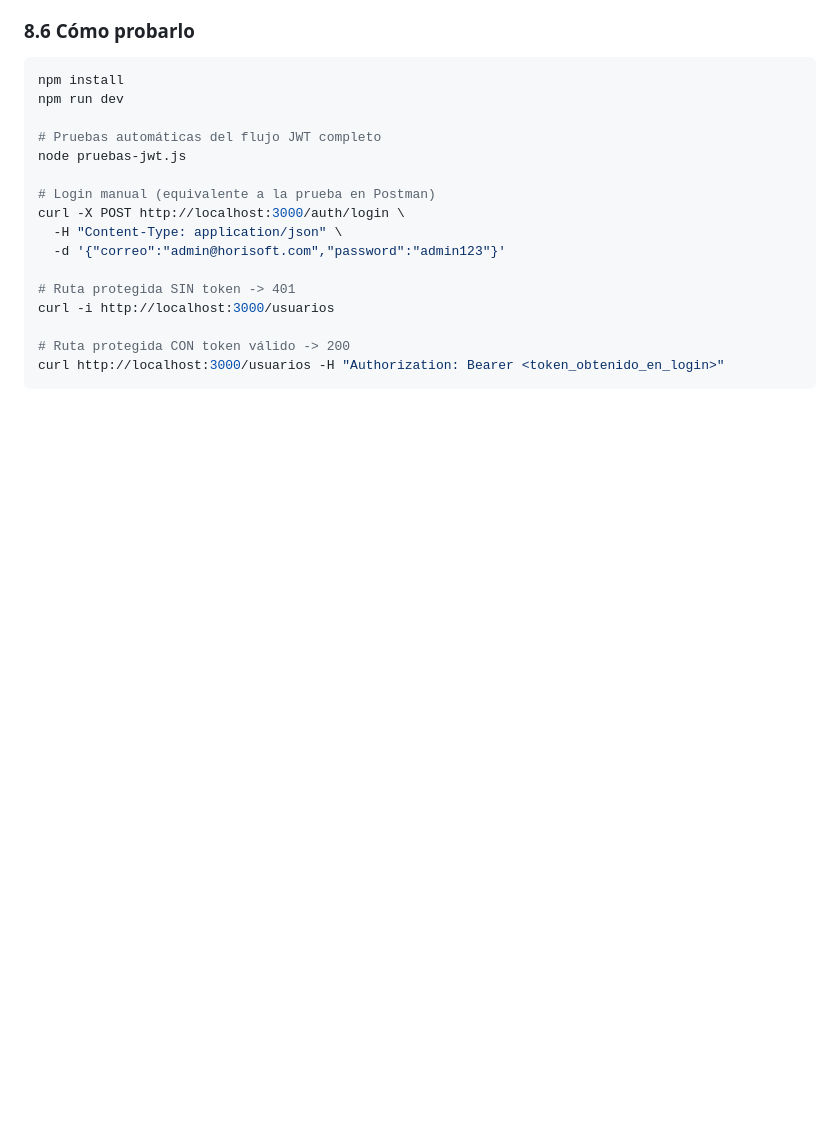
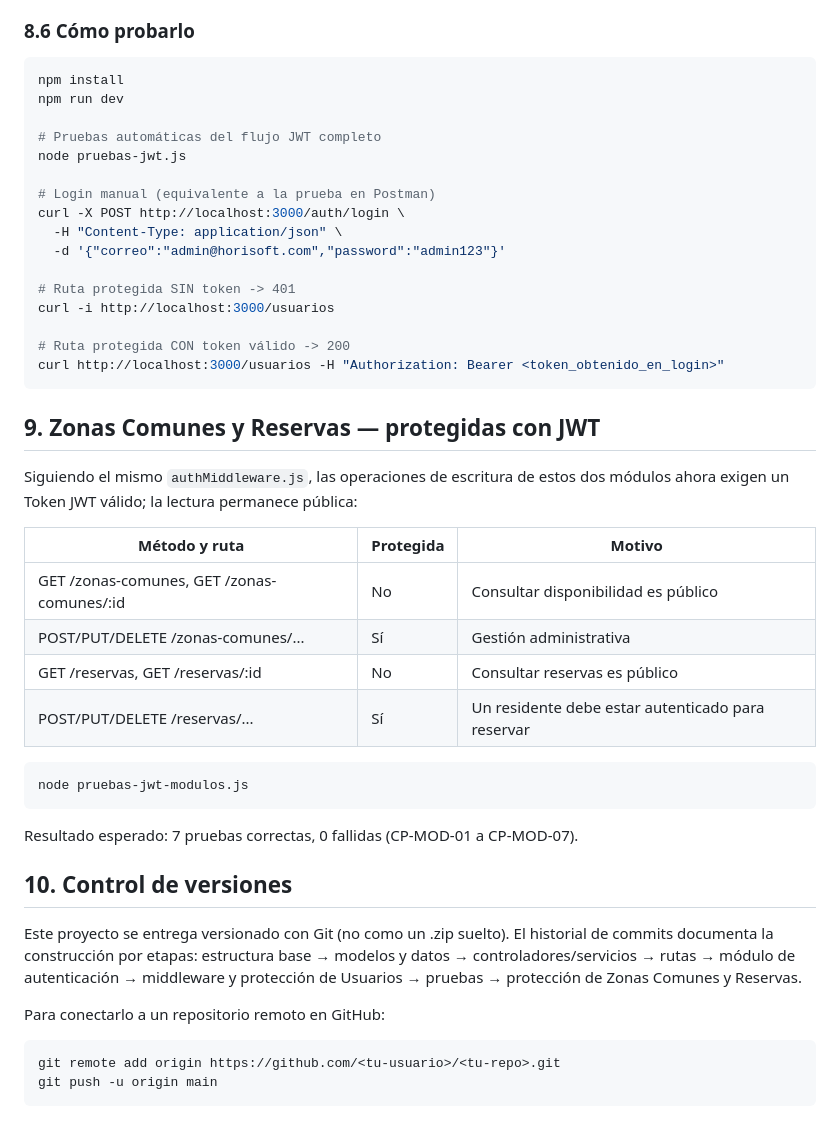
Before and after one commit to barrioscharrisbileyner-ctrl/horisoft, a Markdown page: README.md, the part around the change. GitHub-like rendering; blank space fills up the shorter version.

Commit message:
docs: documentar Zonas Comunes/Reservas protegidas y flujo de conexion al remoto

````diff
--- a/README.md
+++ b/README.md
@@ -214,3 +214,36 @@ curl -i http://localhost:3000/usuarios
 # Ruta protegida CON token válido -> 200
 curl http://localhost:3000/usuarios -H "Authorization: Bearer <token_obtenido_en_login>"
 ```
+
+## 9. Zonas Comunes y Reservas — protegidas con JWT
+
+Siguiendo el mismo `authMiddleware.js`, las operaciones de escritura de estos
+dos módulos ahora exigen un Token JWT válido; la lectura permanece pública:
+
+| Método y ruta | Protegida | Motivo |
+|---|---|---|
+| GET /zonas-comunes, GET /zonas-comunes/:id | No | Consultar disponibilidad es público |
+| POST/PUT/DELETE /zonas-comunes/... | Sí | Gestión administrativa |
+| GET /reservas, GET /reservas/:id | No | Consultar reservas es público |
+| POST/PUT/DELETE /reservas/... | Sí | Un residente debe estar autenticado para reservar |
+
+```bash
+node pruebas-jwt-modulos.js
+```
+
+Resultado esperado: 7 pruebas correctas, 0 fallidas (CP-MOD-01 a CP-MOD-07).
+
+## 10. Control de versiones
+
+Este proyecto se entrega versionado con Git (no como un .zip suelto). El
+historial de commits documenta la construcción por etapas: estructura base →
+modelos y datos → controladores/servicios → rutas → módulo de autenticación →
+middleware y protección de Usuarios → pruebas → protección de Zonas Comunes
+y Reservas.
+
+Para conectarlo a un repositorio remoto en GitHub:
+
+```bash
+git remote add origin https://github.com/<tu-usuario>/<tu-repo>.git
+git push -u origin main
+```
````
